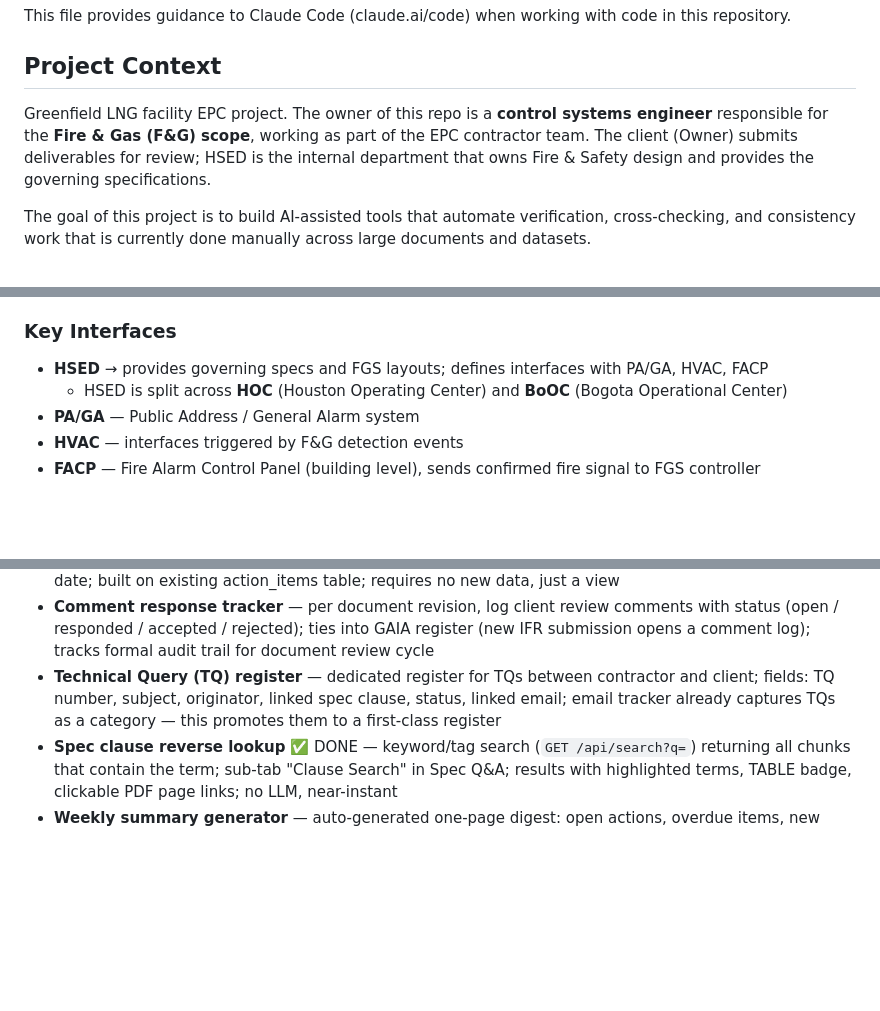
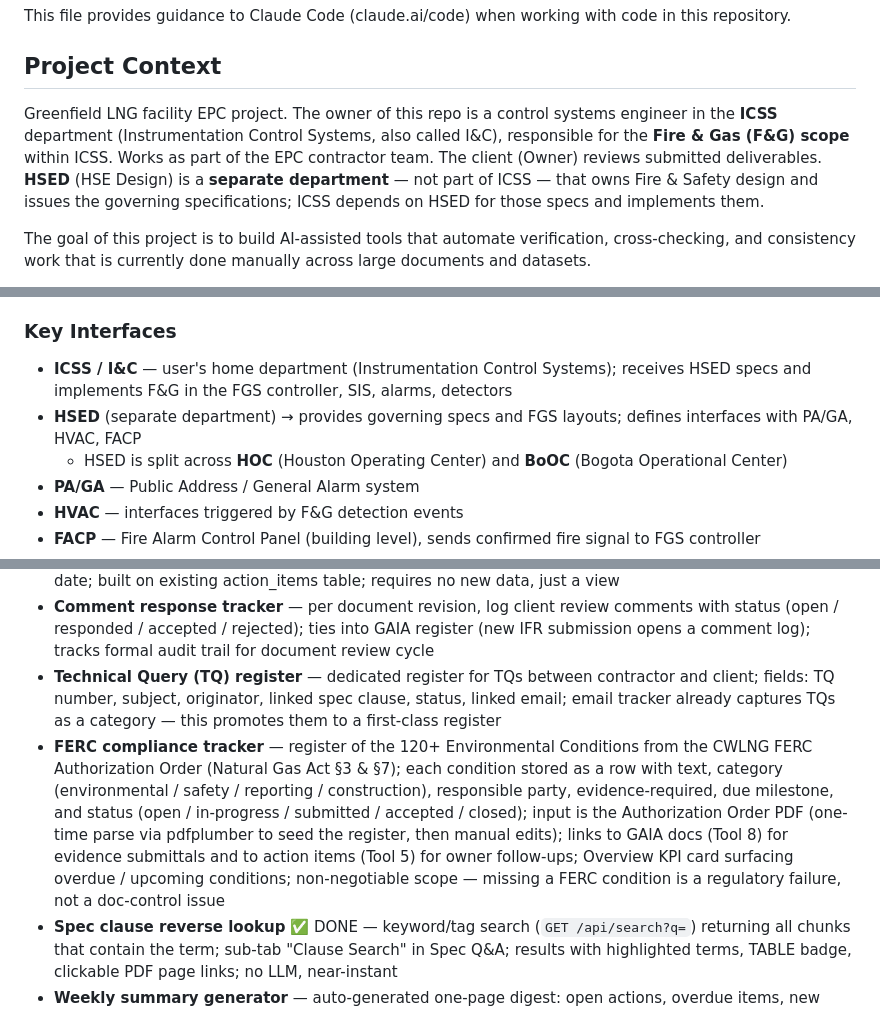
Before and after one commit to povniouk/fgstools, a Markdown page: CLAUDE.md, 3 parts joined by grey strips. Drawn GitHub-style; blank space fills up the shorter version.

Commit message:
docs: clarify ICSS as user's home dept, HSED as separate; add FERC tracker to brainstorm
- Project Context + Key Interfaces: state explicitly that the user works in ICSS (I&C), delivers F&G scope within ICSS, and depends on HSED (a separate department) for governing specs
- Brainstorm: add FERC compliance tracker bullet covering the 120+ Environmental Conditions from the CWLNG FERC Authorization Order (NGA §3 & §7)

```diff
--- a/CLAUDE.md
+++ b/CLAUDE.md
@@ -4,7 +4,7 @@ This file provides guidance to Claude Code (claude.ai/code) when working with co
 
 ## Project Context
 
-Greenfield LNG facility EPC project. The owner of this repo is a **control systems engineer** responsible for the **Fire & Gas (F&G) scope**, working as part of the EPC contractor team. The client (Owner) submits deliverables for review; HSED is the internal department that owns Fire & Safety design and provides the governing specifications.
+Greenfield LNG facility EPC project. The owner of this repo is a control systems engineer in the **ICSS** department (Instrumentation Control Systems, also called I&C), responsible for the **Fire & Gas (F&G) scope** within ICSS. Works as part of the EPC contractor team. The client (Owner) reviews submitted deliverables. **HSED** (HSE Design) is a **separate department** — not part of ICSS — that owns Fire & Safety design and issues the governing specifications; ICSS depends on HSED for those specs and implements them.
 
 The goal of this project is to build AI-assisted tools that automate verification, cross-checking, and consistency work that is currently done manually across large documents and datasets.
 
@@ -21,7 +21,8 @@ The goal of this project is to build AI-assisted tools that automate verificatio
 - Project specs always take precedence; every check must be traceable to a spec clause
 
 ### Key Interfaces
-- **HSED** → provides governing specs and FGS layouts; defines interfaces with PA/GA, HVAC, FACP
+- **ICSS / I&C** — user's home department (Instrumentation Control Systems); receives HSED specs and implements F&G in the FGS controller, SIS, alarms, detectors
+- **HSED** (separate department) → provides governing specs and FGS layouts; defines interfaces with PA/GA, HVAC, FACP
   - HSED is split across **HOC** (Houston Operating Center) and **BoOC** (Bogota Operational Center)
 - **PA/GA** — Public Address / General Alarm system
 - **HVAC** — interfaces triggered by F&G detection events
@@ -391,6 +392,7 @@ All tools will live under a **single Flask app** (port 5000 on `fgstools` LXC) w
 - **Deadline digest** — "this week / overdue" widget on the Overview tab surfacing action items by due date; built on existing action_items table; requires no new data, just a view
 - **Comment response tracker** — per document revision, log client review comments with status (open / responded / accepted / rejected); ties into GAIA register (new IFR submission opens a comment log); tracks formal audit trail for document review cycle
 - **Technical Query (TQ) register** — dedicated register for TQs between contractor and client; fields: TQ number, subject, originator, linked spec clause, status, linked email; email tracker already captures TQs as a category — this promotes them to a first-class register
+- **FERC compliance tracker** — register of the 120+ Environmental Conditions from the CWLNG FERC Authorization Order (Natural Gas Act §3 & §7); each condition stored as a row with text, category (environmental / safety / reporting / construction), responsible party, evidence-required, due milestone, and status (open / in-progress / submitted / accepted / closed); input is the Authorization Order PDF (one-time parse via pdfplumber to seed the register, then manual edits); links to GAIA docs (Tool 8) for evidence submittals and to action items (Tool 5) for owner follow-ups; Overview KPI card surfacing overdue / upcoming conditions; non-negotiable scope — missing a FERC condition is a regulatory failure, not a doc-control issue
 - **Spec clause reverse lookup** ✅ DONE — keyword/tag search (`GET /api/search?q=`) returning all chunks that contain the term; sub-tab "Clause Search" in Spec Q&A; results with highlighted terms, TABLE badge, clickable PDF page links; no LLM, near-instant
 - **Weekly summary generator** — auto-generated one-page digest: open actions, overdue items, new document releases, new emails from past 7 days; all data already in SQLite, mostly a reporting query; useful for personal review and team status updates
 
```
